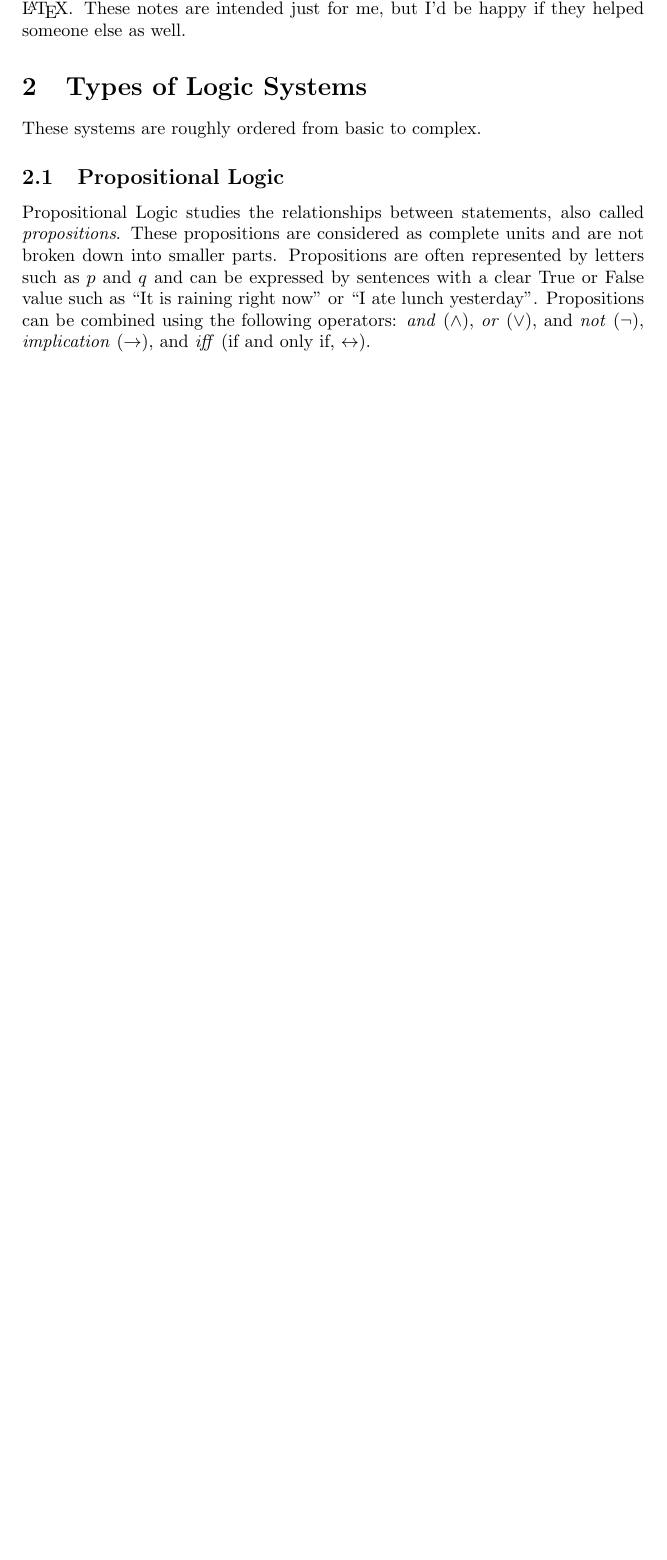
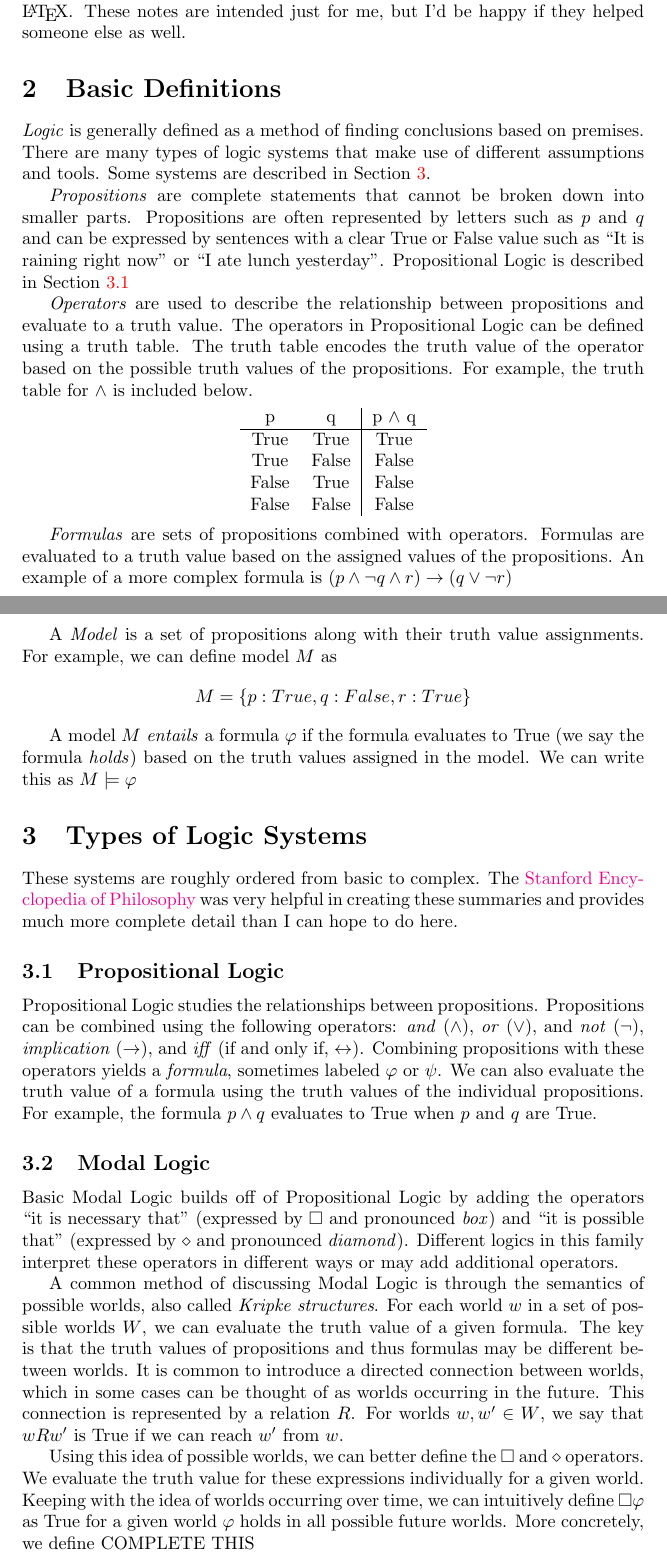
Before and after one commit to emilykjensen/Logic-Notes, a LaTeX document (main.tex): part of page 1 of 2 before the commit and two parts of pages 1 and 2 of 3 after it, the two joined at a grey line, cut so that both start at the same text, the shorter picture padded with empty space. Compiled offline with pdfLaTeX.

Commit message:
add definitions and start modal logic section

```diff
--- a/main.tex
+++ b/main.tex
@@ -1,6 +1,7 @@
 \documentclass{article}
 \usepackage[utf8]{inputenc}
 \usepackage[colorlinks = true]{hyperref}
+\usepackage{ amssymb }
 
 \title{Some Notes on Logic}
 \author{Emily Jensen}
@@ -13,12 +14,47 @@
 \section{Purpose}
 Since joining a new research group last semester I've been thrust back into the world of formal logic and reasoning. My mental muscles using precise definitions and proofs from college are a bit weak! The document will serve as a central location to re-acquaint myself with these topics and become more comfortable with the world of modal logic. My goal is to provide basic definitions, intuitive explanations (when possible) and practical tips for writing about logic using \LaTeX. These notes are intended just for me, but I'd be happy if they helped someone else as well.
 
+\section{Basic Definitions}
+
+\textit{Logic} is generally defined as a method of finding conclusions based on premises. There are many types of logic systems that make use of different assumptions and tools. Some systems are described in Section \ref{sec:LogicSystems}.
+
+\textit{Propositions} are complete statements that cannot be broken down into smaller parts. Propositions are often represented by letters such as $p$ and $q$ and can be expressed by sentences with a clear True or False value such as ``It is raining right now'' or ``I ate lunch yesterday''. Propositional Logic is described in Section \ref{sec:PropositionalLogic}
+
+\textit{Operators} are used to describe the relationship between propositions and evaluate to a truth value. The operators in Propositional Logic can be defined using a truth table. The truth table encodes the truth value of the operator based on the possible truth values of the propositions. For example, the truth table for $\wedge$ is included below.
+
+\begin{center}
+    \begin{tabular}{c c | c}
+        p & q & p $\wedge$ q \\
+        \hline
+        True & True & {True} \\
+        True & False & {False} \\
+        False & True & {False} \\
+        False & False & {False} \\
+    \end{tabular}
+\end{center}
+
+\textit{Formulas} are sets of propositions combined with operators. Formulas are evaluated to a truth value based on the assigned values of the propositions. An example of a more complex formula is $(p \wedge \neg q \wedge r) \to (q \vee \neg r)$
+
+A \textit{Model} is a set of propositions along with their truth value assignments. For example, we can define model $M$ as \[ M = \{p:True, q:False, r:True\}\]
+
+A model $M$ \textit{entails} a formula $\varphi$ if the formula evaluates to True (we say the formula \textit{holds}) based on the truth values assigned in the model. We can write this as $M \models \varphi$
+
+
 \section{Types of Logic Systems}
+\label{sec:LogicSystems}
 
-These systems are roughly ordered from basic to complex.
+These systems are roughly ordered from basic to complex. The \href{https://plato.stanford.edu/}{Stanford Encyclopedia of Philosophy} was very helpful in creating these summaries and provides much more complete detail than I can hope to do here.
 
 \subsection{Propositional Logic}
-Propositional Logic studies the relationships between statements, also called \textit{propositions}. These propositions are considered as complete units and are not broken down into smaller parts. Propositions are often represented by letters such as $p$ and $q$ and can be expressed by sentences with a clear True or False value such as ``It is raining right now'' or ``I ate lunch yesterday''. Propositions can be combined using the following operators: \textit{and} ($\wedge$), \textit{or} ($\vee$), and \textit{not} ($\neg$), \textit{implication} ($\to$), and \textit{iff} (if and only if, $\leftrightarrow$).
+\label{sec:PropositionalLogic}
+Propositional Logic studies the relationships between propositions.  Propositions can be combined using the following operators: \textit{and} ($\wedge$), \textit{or} ($\vee$), and \textit{not} ($\neg$), \textit{implication} ($\to$), and \textit{iff} (if and only if, $\leftrightarrow$). Combining propositions with these operators yields a \textit{formula}, sometimes labeled $\varphi$ or $\psi$. We can also evaluate the truth value of a formula using the truth values of the individual propositions. For example, the formula $p \wedge q$ evaluates to True when $p$ and $q$ are True.
+
+\subsection{Modal Logic}
+Basic Modal Logic builds off of Propositional Logic by adding the operators ``it is necessary that'' (expressed by $\square$ and pronounced \textit{box}) and ``it is possible that'' (expressed by $\diamond$ and pronounced \textit{diamond}). Different logics in this family interpret these operators in different ways or may add additional operators.
+
+A common method of discussing Modal Logic is through the semantics of possible worlds, also called \textit{Kripke structures}. For each world $w$ in a set of possible worlds $W$, we can evaluate the truth value of a given formula. The key is that the truth values of propositions and thus formulas may be different between worlds. It is common to introduce a directed connection between worlds, which in some cases can be thought of as worlds occurring in the future. This connection is represented by a relation $R$. For worlds $w, w^\prime \in W$, we say that $wRw^\prime$ is True if we can reach $w^\prime$ from $w$.
+
+Using this idea of possible worlds, we can better define the $\square$ and $\diamond$ operators. We evaluate the truth value for these expressions individually for a given world. Keeping with the idea of worlds occurring over time, we can intuitively define $\square \varphi$ as True for a given world $\varphi$ holds in all possible future worlds. More concretely, we define COMPLETE THIS
 
 \section{Reference of \LaTeX Commands}
 
```
Also changed, not shown: main.tex (4 more changed lines).
